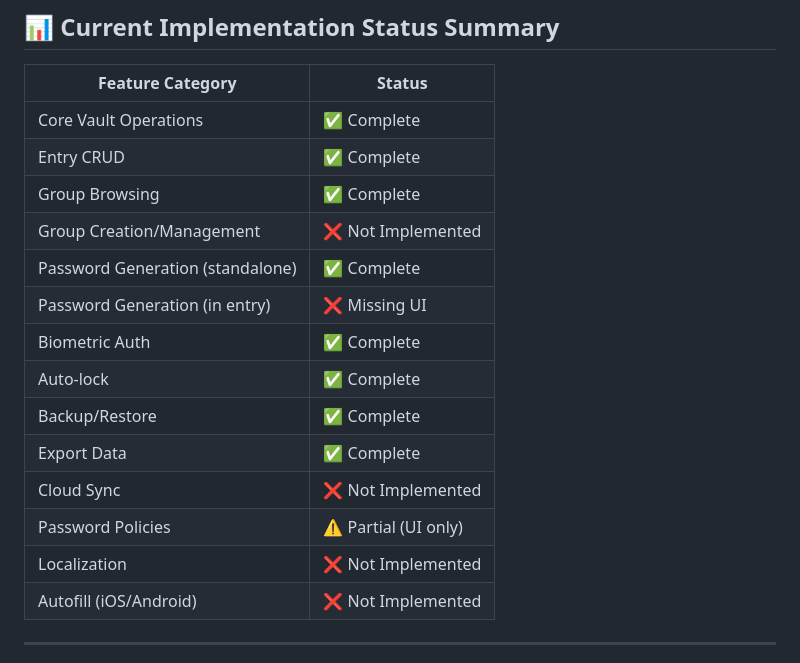
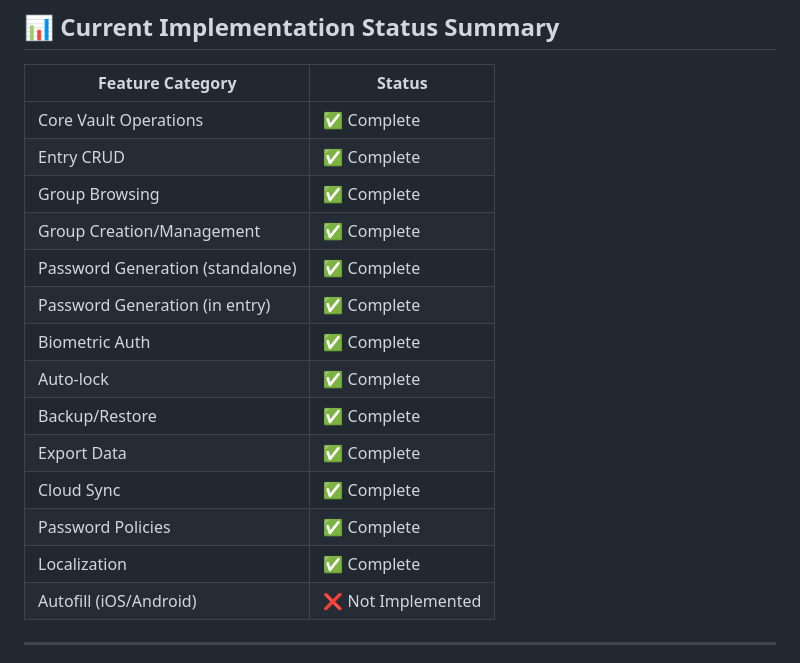
Before and after one commit to nodew/PwSafeClient, a Markdown page: TODO.md, the part around one of its changes. Drawn GitHub-style.

Commit message:
Mark TODO items 1-5 as resolved
Co-authored-by: nodew <9988582+nodew@users.noreply.github.com>

```diff
--- a/TODO.md
+++ b/TODO.md
@@ -249,16 +249,16 @@ This document outlines areas for improvement and features to be implemented for
 | Core Vault Operations | ✅ Complete |
 | Entry CRUD | ✅ Complete |
 | Group Browsing | ✅ Complete |
-| Group Creation/Management | ❌ Not Implemented |
+| Group Creation/Management | ✅ Complete |
 | Password Generation (standalone) | ✅ Complete |
-| Password Generation (in entry) | ❌ Missing UI |
+| Password Generation (in entry) | ✅ Complete |
 | Biometric Auth | ✅ Complete |
 | Auto-lock | ✅ Complete |
 | Backup/Restore | ✅ Complete |
 | Export Data | ✅ Complete |
-| Cloud Sync | ❌ Not Implemented |
-| Password Policies | ⚠️ Partial (UI only) |
-| Localization | ❌ Not Implemented |
+| Cloud Sync | ✅ Complete |
+| Password Policies | ✅ Complete |
+| Localization | ✅ Complete |
 | Autofill (iOS/Android) | ❌ Not Implemented |
 
 ---
```
Also changed, not shown: other parts of TODO.md (+30 -30 lines).
